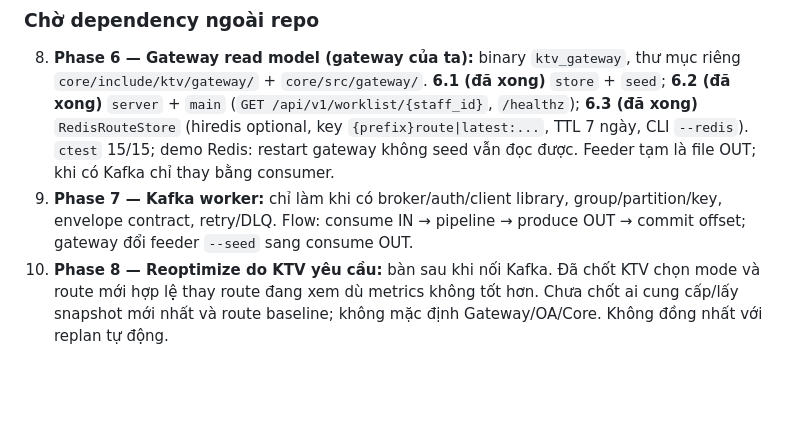
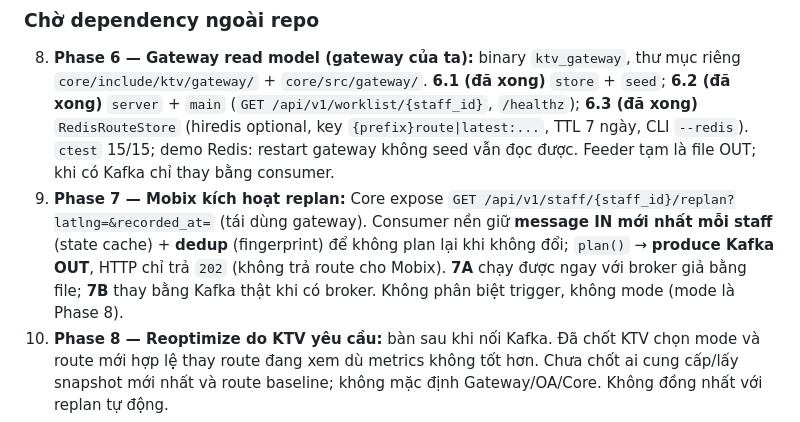
Before and after one commit to NguyenQuocPhu/ktv_optimization, a Markdown page: docs/STAGING_DATA_SPEC.md, the part around the change. GitHub-like rendering; blank space fills up the shorter version.

Commit message:
docs(staging): cập nhật mục Phase 7 trong kế hoạch staging

```diff
--- a/docs/STAGING_DATA_SPEC.md
+++ b/docs/STAGING_DATA_SPEC.md
@@ -122,7 +122,7 @@ Quy ước retry/DLQ và format lỗi cuối cùng sẽ chốt cùng Infra. Hai
 ### Chờ dependency ngoài repo
 
 8. **Phase 6 — Gateway read model (gateway của ta):** binary `ktv_gateway`, thư mục riêng `core/include/ktv/gateway/` + `core/src/gateway/`. **6.1 (đã xong)** `store` + `seed`; **6.2 (đã xong)** `server` + `main` (`GET /api/v1/worklist/{staff_id}`, `/healthz`); **6.3 (đã xong)** `RedisRouteStore` (hiredis optional, key `{prefix}route|latest:...`, TTL 7 ngày, CLI `--redis`). `ctest` 15/15; demo Redis: restart gateway không seed vẫn đọc được. Feeder tạm là file OUT; khi có Kafka chỉ thay bằng consumer.
-9. **Phase 7 — Kafka worker:** chỉ làm khi có broker/auth/client library, group/partition/key, envelope contract, retry/DLQ. Flow: consume IN → pipeline → produce OUT → commit offset; gateway đổi feeder `--seed` sang consume OUT.
+9. **Phase 7 — Mobix kích hoạt replan:** Core expose `GET /api/v1/staff/{staff_id}/replan?latlng=&recorded_at=` (tái dùng gateway). Consumer nền giữ **message IN mới nhất mỗi staff** (state cache) + **dedup** (fingerprint) để không plan lại khi không đổi; `plan()` → **produce Kafka OUT**, HTTP chỉ trả `202` (không trả route cho Mobix). **7A** chạy được ngay với broker giả bằng file; **7B** thay bằng Kafka thật khi có broker. Không phân biệt trigger, không mode (mode là Phase 8).
 10. **Phase 8 — Reoptimize do KTV yêu cầu:** bàn sau khi nối Kafka. Đã chốt KTV chọn mode và route mới hợp lệ thay route đang xem dù metrics không tốt hơn. Chưa chốt ai cung cấp/lấy snapshot mới nhất và route baseline; không mặc định Gateway/OA/Core. Không đồng nhất với replan tự động.
 11. **Phase 9 — feedback/AI learning:** sau khi OA/Gateway chốt nguồn kết quả thật, version rule/model và guardrail backtest.
 
```
